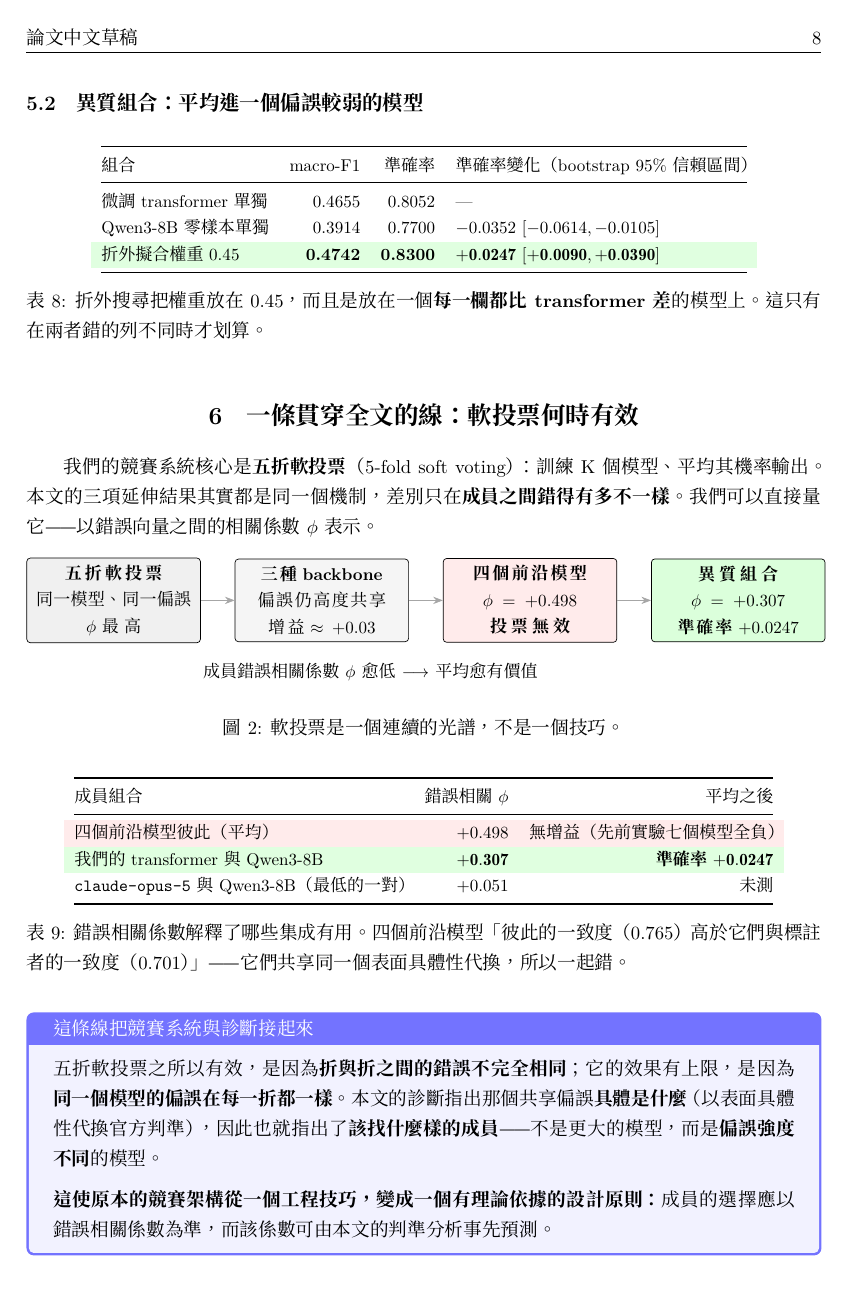
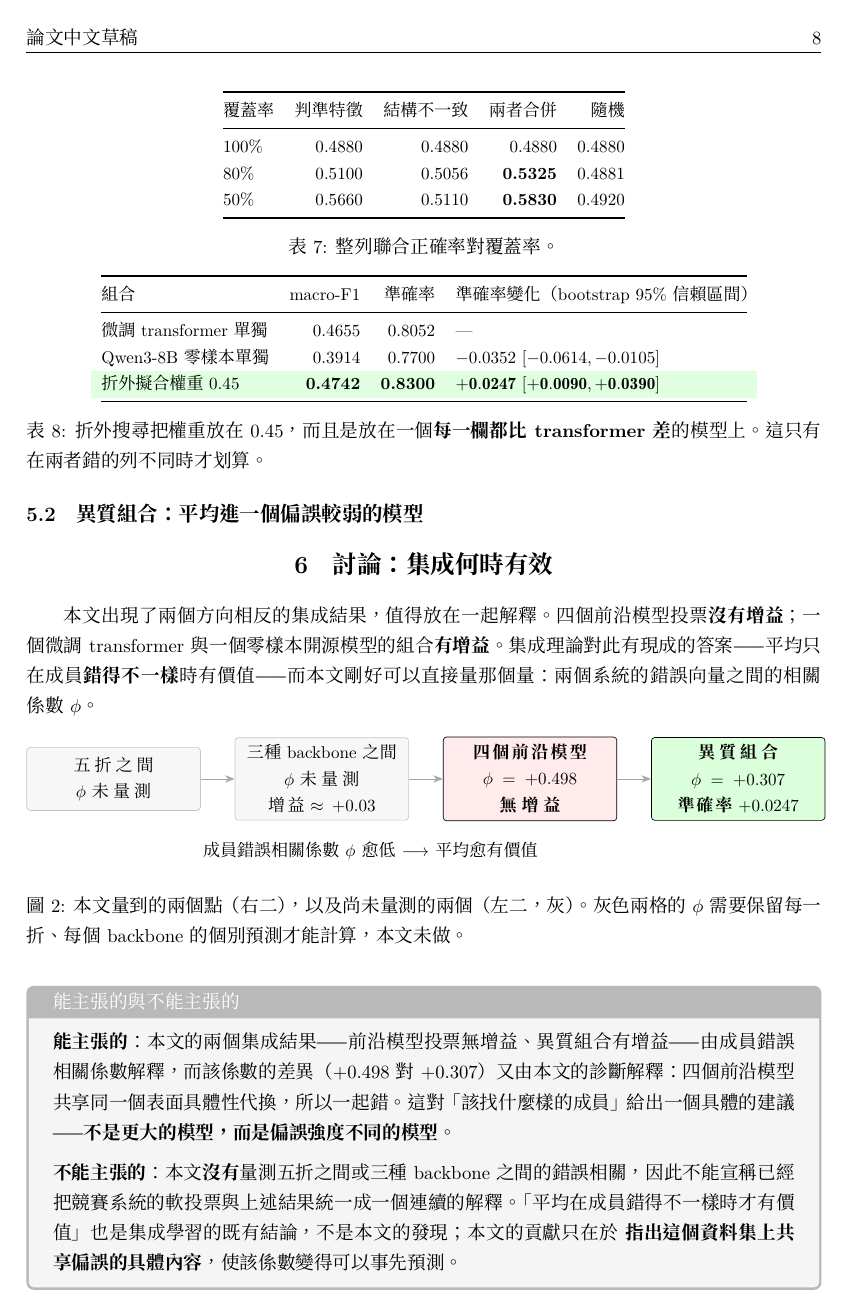
Before and after one commit to whyhugo/VeriPromiseESG, a LaTeX document (research/reports/paper_draft_zh_2026-08-30.tex): page 8 of 10. Compiled offline with XeLaTeX.

Commit message:
research: stop overreaching on the voting thread, and say what the system actually is
The draft claimed the ensemble discussion unified the competition architecture
with the diagnosis. It does not, and the figure showed why without my noticing:
two of its four points carried no measurement. The fold-level and
backbone-level error correlations were never computed -- doing so needs each
member's individual predictions, which were not kept -- so the left half of that
spectrum was asserted, not shown.

The section is now a discussion rather than a through-line. It explains the two
results this paper actually has, one negative and one positive, by the one
quantity it actually measured: frontier models correlate at +0.498 and gain
nothing, the heterogeneous pair correlates at +0.307 and gains 0.0247 accuracy.
A box separates what can be claimed from what cannot, including the fact that
'averaging pays when members err differently' is textbook ensemble theory and
not a finding here. This paper's contribution is narrower: naming the shared
bias on this dataset, which is what makes the correlation predictable in advance.

The system itself was referenced throughout and never described. It now has a
table -- three Chinese encoders, five folds each, fifteen models averaging
probabilities rather than votes -- which is also what makes the word 'soft'
meaningful when the discussion returns to it.

The competition placing drops out of the abstract and becomes one clause in the
introduction, stated as provenance for the system and immediately set aside. The
venue asks for research rather than a system report, and leading with the rank
invites exactly that objection.

Co-Authored-By: Claude Opus 5 <noreply@anthropic.com>

```diff
--- a/research/reports/paper_draft_zh_2026-08-30.tex
+++ b/research/reports/paper_draft_zh_2026-08-30.tex
@@ -453,12 +476,13 @@ Qwen3-8B 零樣本單獨 & 0.3914 & 0.7700 & $-0.0352\ [-0.0614, -0.0105]$ \\
 \end{table}
 
 % ===========================================================================
-\section{一條貫穿全文的線：軟投票何時有效}
+\section{討論：集成何時有效}
 \label{sec:voting}
 
-我們的競賽系統核心是\textbf{五折軟投票}（5-fold soft voting）：訓練 K 個模型、平均
-其機率輸出。本文的三項延伸結果其實都是同一個機制，差別只在\textbf{成員之間錯得有多
-不一樣}。我們可以直接量它——以錯誤向量之間的相關係數 $\phi$ 表示。
+本文出現了兩個方向相反的集成結果，值得放在一起解釋。四個前沿模型投票\textbf{沒有
+增益}；一個微調 transformer 與一個零樣本開源模型的組合\textbf{有增益}。集成理論對此
+有現成的答案——平均只在成員\textbf{錯得不一樣}時有價值——而本文剛好可以直接量那個
+量：兩個系統的錯誤向量之間的相關係數 $\phi$。
 
 \begin{figure}[h]
 \centering
@@ -466,15 +490,20 @@ Qwen3-8B 零樣本單獨 & 0.3914 & 0.7700 & $-0.0352\ [-0.0614, -0.0105]$ \\
   b/.style={draw, rounded corners=2pt, align=center, font=\small, inner sep=4pt,
             text width=33mm, minimum height=13mm},
   ar/.style={-{Stealth[length=2mm]}, gray!70}]
-\node[b, fill=gray!12] (f5) {\textbf{五折軟投票}\\同一模型、同一偏誤\\$\phi$ 最高};
-\node[b, fill=gray!8, right=7mm of f5] (bb) {\textbf{三種 backbone}\\偏誤仍高度共享\\增益 $\approx +0.03$};
-\node[b, fill=red!8, right=7mm of bb] (fr) {\textbf{四個前沿模型}\\$\phi = +0.498$\\\textbf{投票無效}};
-\node[b, fill=green!14, right=7mm of fr] (het) {\textbf{異質組合}\\$\phi = +0.307$\\\textbf{準確率} $+0.0247$};
+\node[b, fill=gray!6, draw=gray!45] (f5)
+  {五折之間\\{\small$\phi$ \textit{未量測}}};
+\node[b, fill=gray!6, draw=gray!45, right=7mm of f5] (bb)
+  {三種 backbone 之間\\{\small$\phi$ \textit{未量測}}\\增益 $\approx +0.03$};
+\node[b, fill=red!8, right=7mm of bb] (fr)
+  {\textbf{四個前沿模型}\\$\phi = +0.498$\\\textbf{無增益}};
+\node[b, fill=green!14, right=7mm of fr] (het)
+  {\textbf{異質組合}\\$\phi = +0.307$\\\textbf{準確率} $+0.0247$};
 \draw[ar] (f5) -- (bb); \draw[ar] (bb) -- (fr); \draw[ar] (fr) -- (het);
 \node[below=3mm of bb, font=\small\itshape, xshift=10mm]
   {成員錯誤相關係數 $\phi$ 愈低 $\longrightarrow$ 平均愈有價值};
 \end{tikzpicture}
-\caption{軟投票是一個連續的光譜，不是一個技巧。}
+\caption{本文量到的兩個點（右二），以及尚未量測的兩個（左二，灰）。灰色兩格的
+$\phi$ 需要保留每一折、每個 backbone 的個別預測才能計算，本文未做。}
 \label{fig:vote}
 \end{figure}
 
@@ -495,15 +524,17 @@ Qwen3-8B 零樣本單獨 & 0.3914 & 0.7700 & $-0.0352\ [-0.0614, -0.0105]$ \\
 它們與標註者的一致度（0.701）」——它們共享同一個表面具體性代換，所以一起錯。}
 \end{table}
 
-\begin{tcolorbox}[colback=blue!5, colframe=blue!55, title=這條線把競賽系統與診斷接起來]
-五折軟投票之所以有效，是因為\textbf{折與折之間的錯誤不完全相同}；它的效果有上限，
-是因為\textbf{同一個模型的偏誤在每一折都一樣}。本文的診斷指出那個共享偏誤\textbf{
-具體是什麼}（以表面具體性代換官方判準），因此也就指出了\textbf{該找什麼樣的成員}
-——不是更大的模型，而是\textbf{偏誤強度不同}的模型。
+\begin{tcolorbox}[colback=gray!8, colframe=gray!55, title=能主張的與不能主張的]
+\textbf{能主張的}：本文的兩個集成結果——前沿模型投票無增益、異質組合有增益——由成員
+錯誤相關係數解釋，而該係數的差異（$+0.498$ 對 $+0.307$）又由本文的診斷解釋：四個
+前沿模型共享同一個表面具體性代換，所以一起錯。這對「該找什麼樣的成員」給出一個具體
+的建議——\textbf{不是更大的模型，而是偏誤強度不同的模型}。
 
 \medskip
-\textbf{這使原本的競賽架構從一個工程技巧，變成一個有理論依據的設計原則：}
-成員的選擇應以錯誤相關係數為準，而該係數可由本文的判準分析事先預測。
+\textbf{不能主張的}：本文\textbf{沒有}量測五折之間或三種 backbone 之間的錯誤相關，
+因此不能宣稱已經把競賽系統的軟投票與上述結果統一成一個連續的解釋。「平均在成員錯得
+不一樣時才有價值」也是集成學習的既有結論，不是本文的發現；本文的貢獻只在於
+\textbf{指出這個資料集上共享偏誤的具體內容}，使該係數變得可以事先預測。
 \end{tcolorbox}
 
 % ===========================================================================
```
Also changed, not shown: research/reports/paper_draft_zh_2026-08-30.tex (46 more changed lines).
